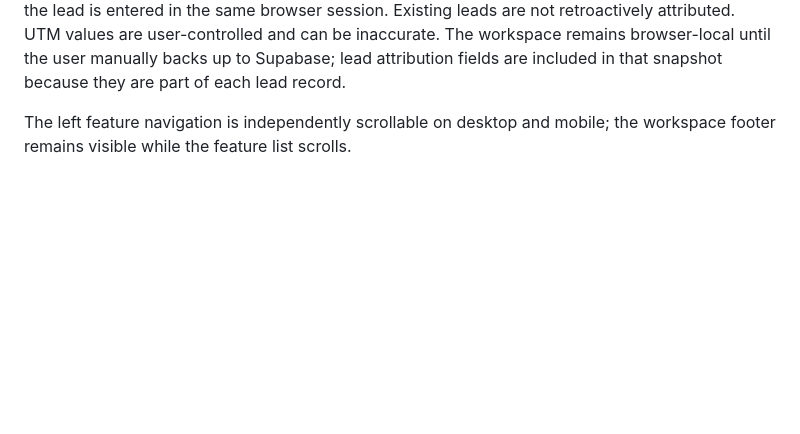
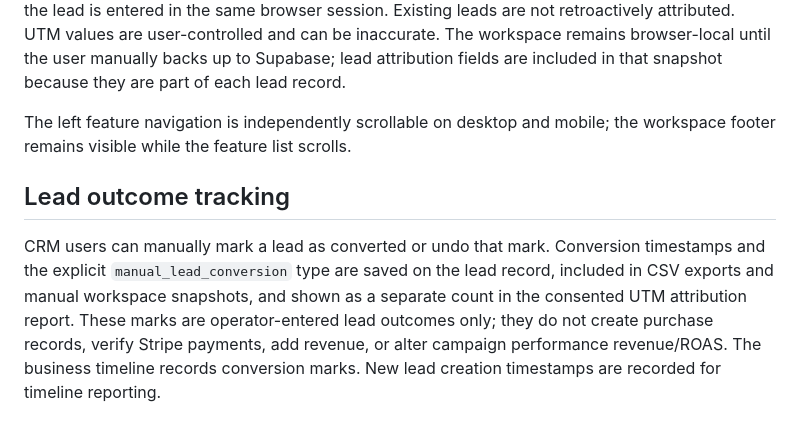
Before and after one commit to LovK45/Auto-Saas, a Markdown page: supabase/README.md, the part around the change. Rendered like a GitHub page; blank space fills up the shorter version.

Commit message:
Document lead outcome tracking scope

```diff
--- a/supabase/README.md
+++ b/supabase/README.md
@@ -75,3 +75,8 @@ Campaign performance stores manually entered reporting snapshots on each local c
 The lead form has a separate, unchecked attribution-consent control; it is distinct from permission to store/contact the person. When the operator confirms that separate consent, a new lead can retain the first-touch UTM source, medium, campaign, content and term values from the current browser session. The first-touch values are held in session storage and are not refreshed on subsequent tagged page visits in that session. The Campaign Performance view groups consented attributed leads by source/medium/campaign. These are lead counts only, not purchases or verified revenue. No fingerprinting, third-party analytics tags, cross-device stitching or ad-network import is performed. Attribution is available only when the visitor arrives with UTM parameters and the lead is entered in the same browser session. Existing leads are not retroactively attributed. UTM values are user-controlled and can be inaccurate. The workspace remains browser-local until the user manually backs up to Supabase; lead attribution fields are included in that snapshot because they are part of each lead record.
 
 The left feature navigation is independently scrollable on desktop and mobile; the workspace footer remains visible while the feature list scrolls.
+
+
+## Lead outcome tracking
+
+CRM users can manually mark a lead as converted or undo that mark. Conversion timestamps and the explicit `manual_lead_conversion` type are saved on the lead record, included in CSV exports and manual workspace snapshots, and shown as a separate count in the consented UTM attribution report. These marks are operator-entered lead outcomes only; they do not create purchase records, verify Stripe payments, add revenue, or alter campaign performance revenue/ROAS. The business timeline records conversion marks. New lead creation timestamps are recorded for timeline reporting.
```
